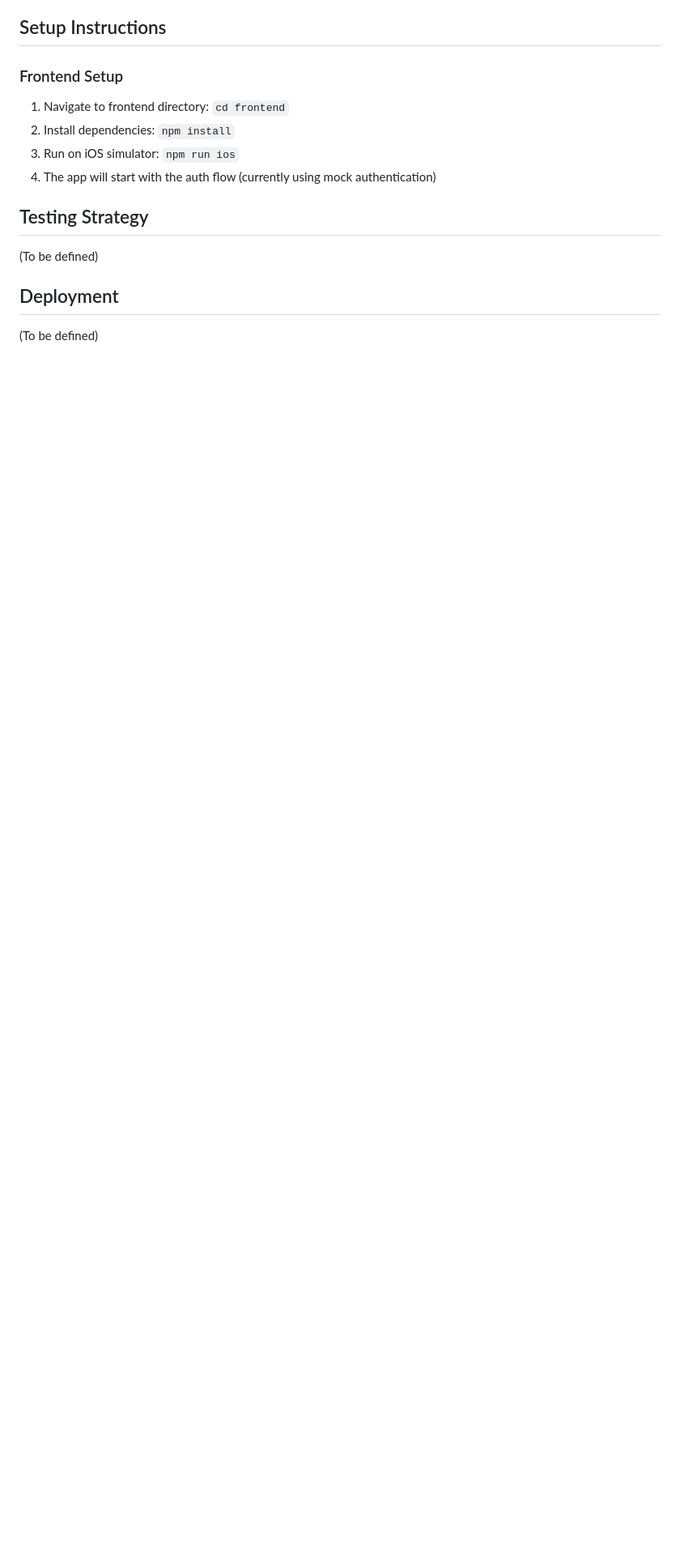
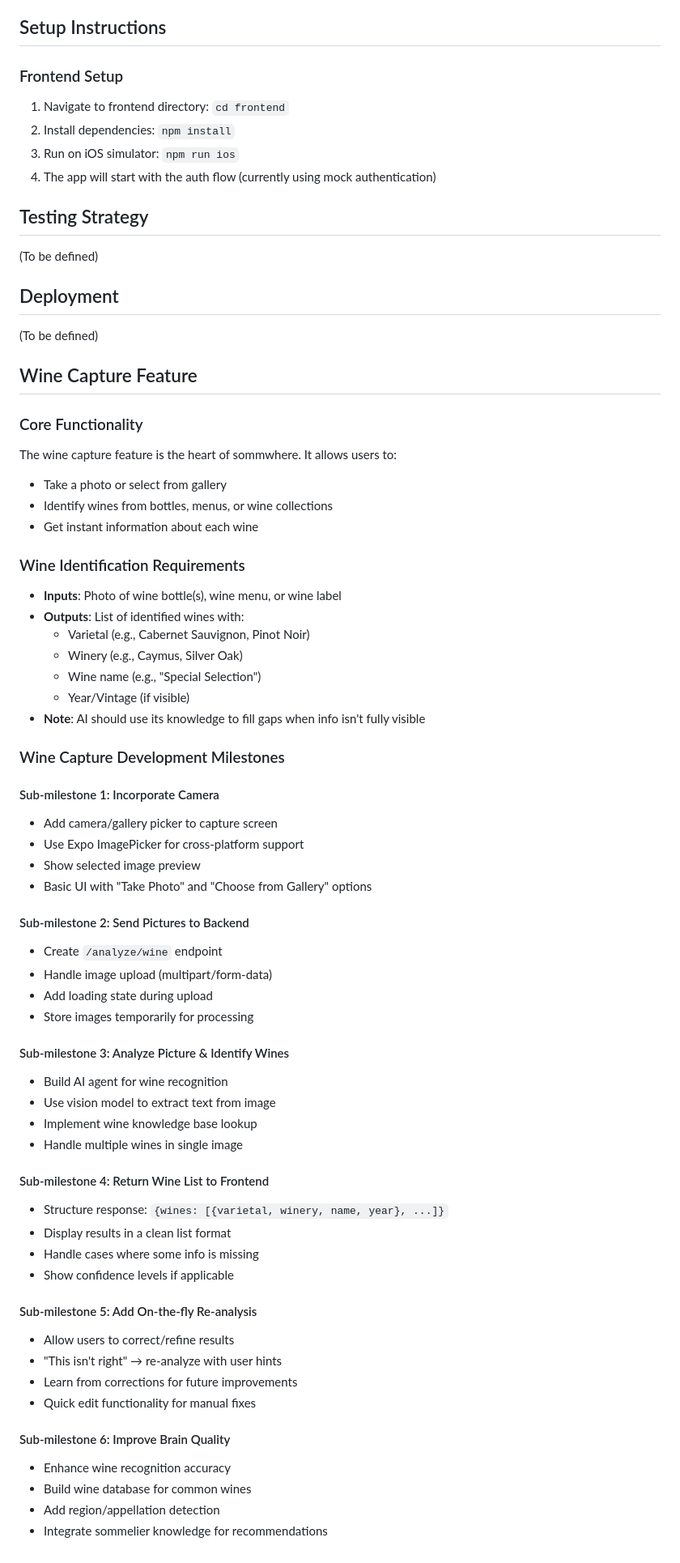
Before and after one commit to v12golfcart/sommwhere-app, a Markdown page: CLAUDE.md, the part around the change. Shown: that part at 81% size. Drawn GitHub-style; blank space fills up the shorter version.

```diff
--- a/CLAUDE.md
+++ b/CLAUDE.md
@@ -105,3 +105,58 @@ cd backend
 
 ## Deployment
 (To be defined)
+
+## Wine Capture Feature
+
+### Core Functionality
+The wine capture feature is the heart of sommwhere. It allows users to:
+- Take a photo or select from gallery
+- Identify wines from bottles, menus, or wine collections
+- Get instant information about each wine
+
+### Wine Identification Requirements
+- **Inputs**: Photo of wine bottle(s), wine menu, or wine label
+- **Outputs**: List of identified wines with:
+  - Varietal (e.g., Cabernet Sauvignon, Pinot Noir)
+  - Winery (e.g., Caymus, Silver Oak)
+  - Wine name (e.g., "Special Selection")
+  - Year/Vintage (if visible)
+- **Note**: AI should use its knowledge to fill gaps when info isn't fully visible
+
+### Wine Capture Development Milestones
+
+#### Sub-milestone 1: Incorporate Camera
+- Add camera/gallery picker to capture screen
+- Use Expo ImagePicker for cross-platform support
+- Show selected image preview
+- Basic UI with "Take Photo" and "Choose from Gallery" options
+
+#### Sub-milestone 2: Send Pictures to Backend
+- Create `/analyze/wine` endpoint
+- Handle image upload (multipart/form-data)
+- Add loading state during upload
+- Store images temporarily for processing
+
+#### Sub-milestone 3: Analyze Picture & Identify Wines
+- Build AI agent for wine recognition
+- Use vision model to extract text from image
+- Implement wine knowledge base lookup
+- Handle multiple wines in single image
+
+#### Sub-milestone 4: Return Wine List to Frontend
+- Structure response: `{wines: [{varietal, winery, name, year}, ...]}`
+- Display results in a clean list format
+- Handle cases where some info is missing
+- Show confidence levels if applicable
+
+#### Sub-milestone 5: Add On-the-fly Re-analysis
+- Allow users to correct/refine results
+- "This isn't right" → re-analyze with user hints
+- Learn from corrections for future improvements
+- Quick edit functionality for manual fixes
+
+#### Sub-milestone 6: Improve Brain Quality
+- Enhance wine recognition accuracy
+- Build wine database for common wines
+- Add region/appellation detection
+- Integrate sommelier knowledge for recommendations
```
Also changed, not shown: README.md (+37 -14 lines).
